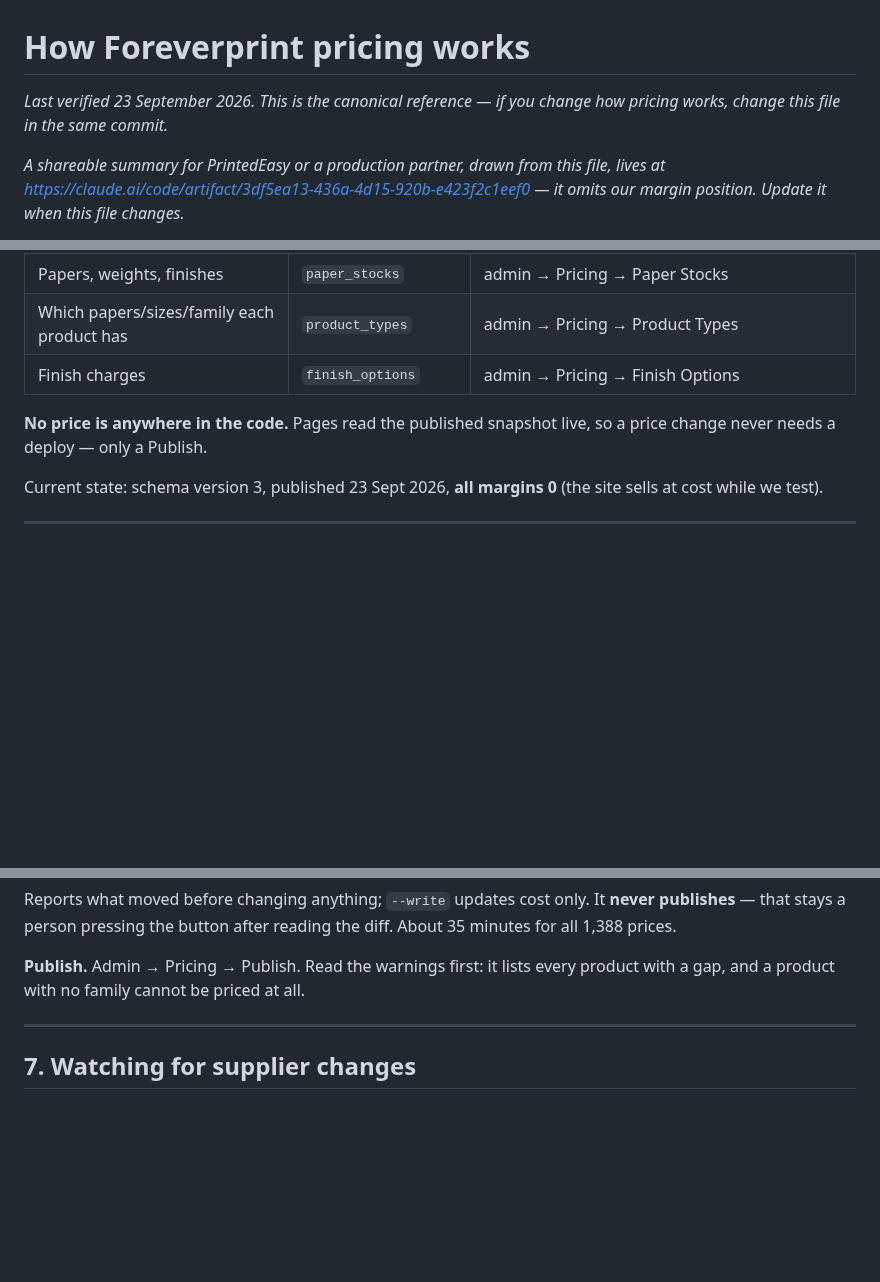
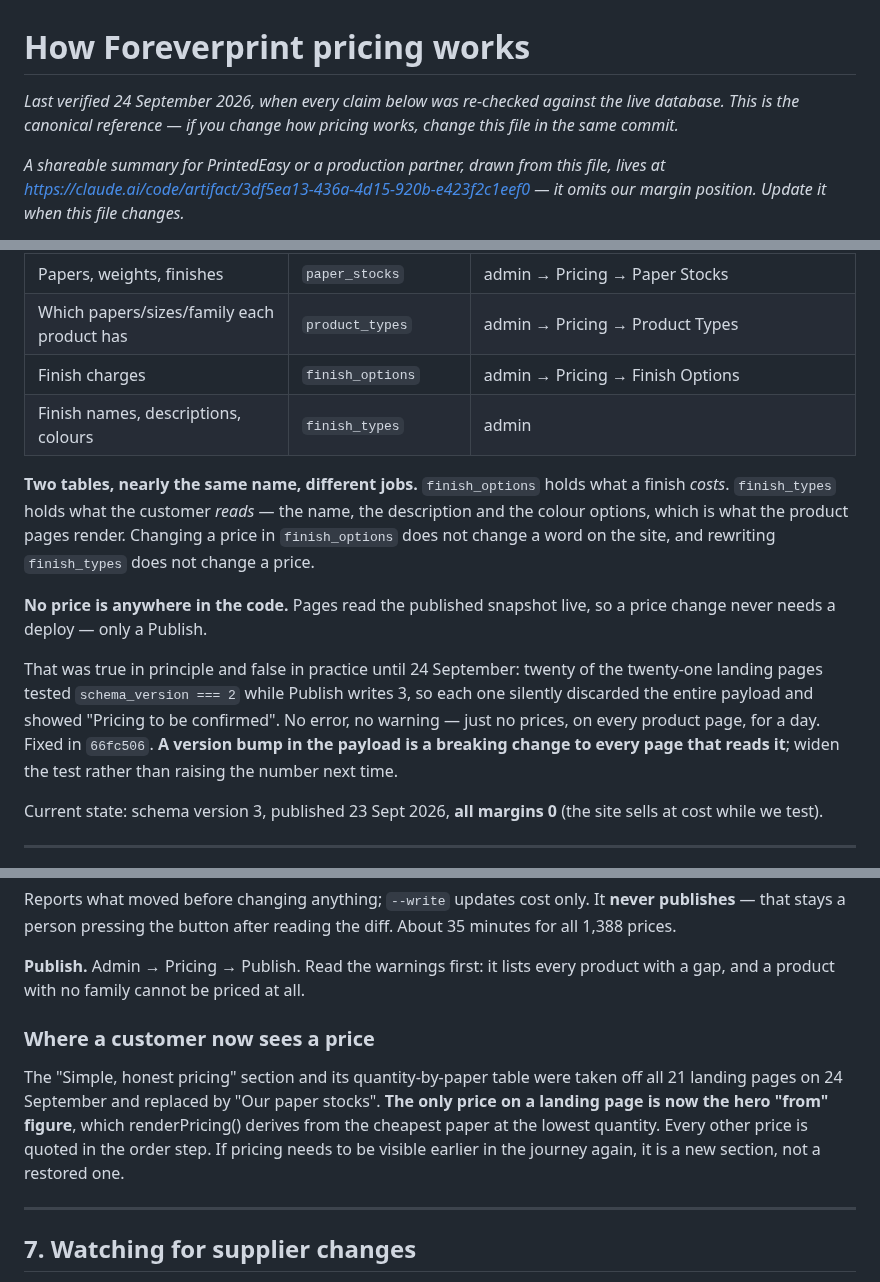
Before and after one commit to nicholasdlgreen/invitations-site, a Markdown page: docs/PRICING.md, 3 parts joined by grey strips. Drawn GitHub-style; blank space fills up the shorter version.

Commit message:
Record what the pricing review found
Three things the document did not say, added after re-checking every
claim in it against the live database. Everything else in it held:
8,788 published prices, all margins 0, all ten papers and their weights,
the finish charges and the delivery surcharges all match.

The two finish tables are now both listed, with a note on which is
which. finish_options holds what a finish costs; finish_types holds what
the customer reads. Editing one does nothing to the other, and the old
table only mentioned the first.

The claim that a price change never needs a deploy carried a caveat
worth keeping: twenty of the twenty-one landing pages demanded
schema_version 2 while Publish writes 3, so they discarded the payload
in silence and showed "Pricing to be confirmed" for a day. A version
bump is a breaking change to every page that reads it.

And the routine-jobs section described a pricing table that no longer
exists on the landing pages. The hero "from" figure is the only price a
customer sees before the order step.

Co-Authored-By: Claude Opus 5 <noreply@anthropic.com>

```diff
--- a/docs/PRICING.md
+++ b/docs/PRICING.md
@@ -1,7 +1,8 @@
 # How Foreverprint pricing works
 
-*Last verified 23 September 2026. This is the canonical reference — if you
-change how pricing works, change this file in the same commit.*
+*Last verified 24 September 2026, when every claim below was re-checked
+against the live database. This is the canonical reference — if you change how
+pricing works, change this file in the same commit.*
 
 *A shareable summary for PrintedEasy or a production partner, drawn from this
 file, lives at https://claude.ai/code/artifact/3df5ea13-436a-4d15-920b-e423f2c1eef0
@@ -159,9 +160,24 @@ they appear.
 | Papers, weights, finishes | `paper_stocks` | admin → Pricing → Paper Stocks |
 | Which papers/sizes/family each product has | `product_types` | admin → Pricing → Product Types |
 | Finish charges | `finish_options` | admin → Pricing → Finish Options |
+| Finish names, descriptions, colours | `finish_types` | admin |
+
+**Two tables, nearly the same name, different jobs.** `finish_options` holds what
+a finish *costs*. `finish_types` holds what the customer *reads* — the name, the
+description and the colour options, which is what the product pages render.
+Changing a price in `finish_options` does not change a word on the site, and
+rewriting `finish_types` does not change a price.
 
 **No price is anywhere in the code.** Pages read the published snapshot live, so
 a price change never needs a deploy — only a Publish.
+
+That was true in principle and false in practice until 24 September: twenty of
+the twenty-one landing pages tested `schema_version === 2` while Publish writes
+3, so each one silently discarded the entire payload and showed "Pricing to be
+confirmed". No error, no warning — just no prices, on every product page, for a
+day. Fixed in `66fc506`. **A version bump in the payload is a breaking change to
+every page that reads it**; widen the test rather than raising the number next
+time.
 
 Current state: schema version 3, published 23 Sept 2026, **all margins 0** (the
 site sells at cost while we test).
@@ -191,6 +207,15 @@ diff. About 35 minutes for all 1,388 prices.
 
 **Publish.** Admin → Pricing → Publish. Read the warnings first: it lists every
 product with a gap, and a product with no family cannot be priced at all.
+
+### Where a customer now sees a price
+
+The "Simple, honest pricing" section and its quantity-by-paper table were taken
+off all 21 landing pages on 24 September and replaced by "Our paper stocks".
+**The only price on a landing page is now the hero "from" figure**, which
+renderPricing() derives from the cheapest paper at the lowest quantity. Every
+other price is quoted in the order step. If pricing needs to be visible earlier
+in the journey again, it is a new section, not a restored one.
 
 ---
 
```
